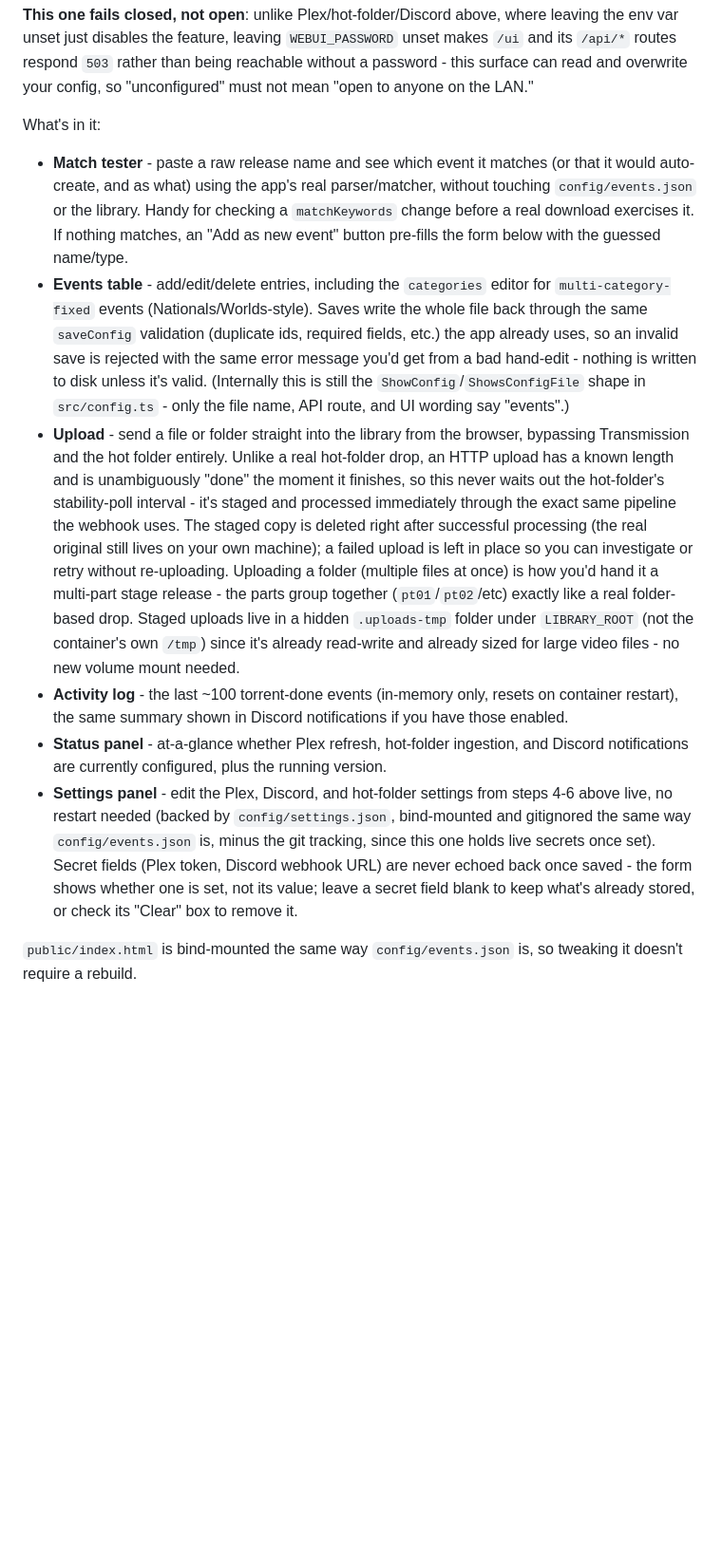
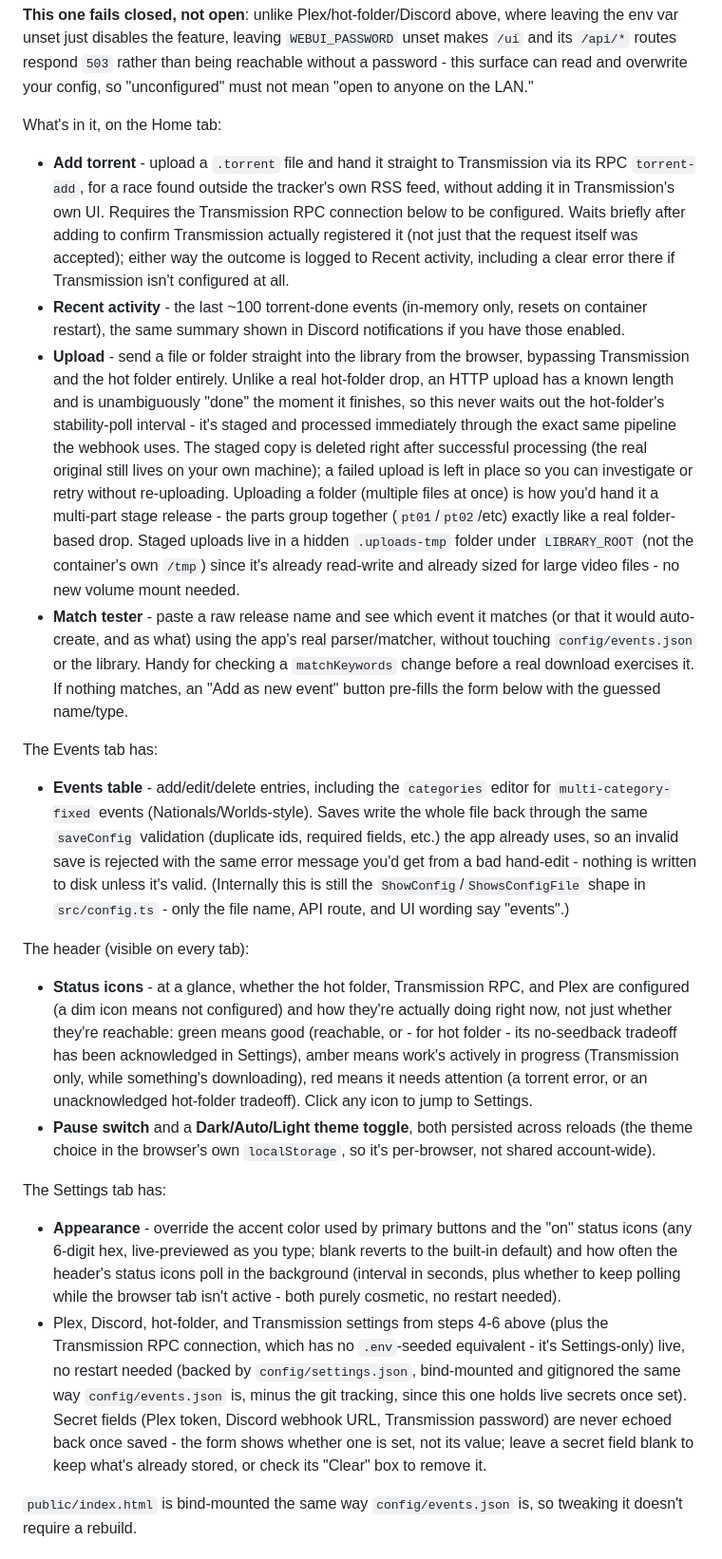
Before and after one commit to nordada/domestique, a Markdown page: README.md, the part around one of its changes. Shown at 95% size. Drawn GitHub-style; blank space fills up the shorter version.

Commit message:
Update README's web UI docs and screenshots for the redesign
The "Optional: web UI" section predated the theme toggle, accent color,
status polling, and Add-torrent feature - rewrote it by tab to match
current behavior, including the new traffic-light status-icon colors.
Recaptured all three screenshots against the live app; the old ones still
showed the pre-redesign header/layout/colors.

```diff
--- a/README.md
+++ b/README.md
@@ -450,21 +454,18 @@ rather than being reachable without a password - this surface can read and
 overwrite your config, so "unconfigured" must not mean "open to anyone on
 the LAN."
 
-What's in it:
-- **Match tester** - paste a raw release name and see which event it
-  matches (or that it would auto-create, and as what) using the app's real
-  parser/matcher, without touching `config/events.json` or the library. Handy
-  for checking a `matchKeywords` change before a real download exercises it.
-  If nothing matches, an "Add as new event" button pre-fills the form below
-  with the guessed name/type.
-- **Events table** - add/edit/delete entries, including the `categories`
-  editor for `multi-category-fixed` events (Nationals/Worlds-style). Saves
-  write the whole file back through the same `saveConfig` validation
-  (duplicate ids, required fields, etc.) the app already uses, so an invalid
-  save is rejected with the same error message you'd get from a bad
-  hand-edit - nothing is written to disk unless it's valid. (Internally this
-  is still the `ShowConfig`/`ShowsConfigFile` shape in `src/config.ts` - only
-  the file name, API route, and UI wording say "events".)
+What's in it, on the Home tab:
+- **Add torrent** - upload a `.torrent` file and hand it straight to
+  Transmission via its RPC `torrent-add`, for a race found outside the
+  tracker's own RSS feed, without adding it in Transmission's own UI.
+  Requires the Transmission RPC connection below to be configured. Waits
+  briefly after adding to confirm Transmission actually registered it (not
+  just that the request itself was accepted); either way the outcome is
+  logged to Recent activity, including a clear error there if Transmission
+  isn't configured at all.
+- **Recent activity** - the last ~100 torrent-done events (in-memory only,
+  resets on container restart), the same summary shown in Discord
+  notifications if you have those enabled.
 - **Upload** - send a file or folder straight into the library from the
   browser, bypassing Transmission and the hot folder entirely. Unlike a real
   hot-folder drop, an HTTP upload has a known length and is unambiguously
@@ -479,19 +480,52 @@ What's in it:
   live in a hidden `.uploads-tmp` folder under `LIBRARY_ROOT` (not the
   container's own `/tmp`) since it's already read-write and already sized
   for large video files - no new volume mount needed.
-- **Activity log** - the last ~100 torrent-done events (in-memory only,
-  resets on container restart), the same summary shown in Discord
-  notifications if you have those enabled.
-- **Status panel** - at-a-glance whether Plex refresh, hot-folder ingestion,
-  and Discord notifications are currently configured, plus the running
-  version.
-- **Settings panel** - edit the Plex, Discord, and hot-folder settings from
-  steps 4-6 above live, no restart needed (backed by `config/settings.json`,
-  bind-mounted and gitignored the same way `config/events.json` is, minus the
-  git tracking, since this one holds live secrets once set). Secret fields
-  (Plex token, Discord webhook URL) are never echoed back once saved - the
-  form shows whether one is set, not its value; leave a secret field blank to
-  keep what's already stored, or check its "Clear" box to remove it.
+- **Match tester** - paste a raw release name and see which event it
+  matches (or that it would auto-create, and as what) using the app's real
+  parser/matcher, without touching `config/events.json` or the library. Handy
+  for checking a `matchKeywords` change before a real download exercises it.
+  If nothing matches, an "Add as new event" button pre-fills the form below
+  with the guessed name/type.
+
+The Events tab has:
+- **Events table** - add/edit/delete entries, including the `categories`
+  editor for `multi-category-fixed` events (Nationals/Worlds-style). Saves
+  write the whole file back through the same `saveConfig` validation
+  (duplicate ids, required fields, etc.) the app already uses, so an invalid
+  save is rejected with the same error message you'd get from a bad
+  hand-edit - nothing is written to disk unless it's valid. (Internally this
+  is still the `ShowConfig`/`ShowsConfigFile` shape in `src/config.ts` - only
+  the file name, API route, and UI wording say "events".)
+
+The header (visible on every tab):
+- **Status icons** - at a glance, whether the hot folder, Transmission RPC,
+  and Plex are configured (a dim icon means not configured) and how they're
+  actually doing right now, not just whether they're reachable: green means
+  good (reachable, or - for hot folder - its no-seedback tradeoff has been
+  acknowledged in Settings), amber means work's actively in progress
+  (Transmission only, while something's downloading), red means it needs
+  attention (a torrent error, or an unacknowledged hot-folder tradeoff).
+  Click any icon to jump to Settings.
+- **Pause switch** and a **Dark/Auto/Light theme toggle**, both persisted
+  across reloads (the theme choice in the browser's own `localStorage`, so
+  it's per-browser, not shared account-wide).
+
+The Settings tab has:
+- **Appearance** - override the accent color used by primary buttons and
+  the "on" status icons (any 6-digit hex, live-previewed as you type; blank
+  reverts to the built-in default) and how often the header's status icons
+  poll in the background (interval in seconds, plus whether to keep polling
+  while the browser tab isn't active - both purely cosmetic, no restart
+  needed).
+- Plex, Discord, hot-folder, and Transmission settings from steps 4-6 above
+  (plus the Transmission RPC connection, which has no `.env`-seeded
+  equivalent - it's Settings-only) live, no restart needed (backed by
+  `config/settings.json`, bind-mounted and gitignored the same way
+  `config/events.json` is, minus the git tracking, since this one holds live
+  secrets once set). Secret fields (Plex token, Discord webhook URL,
+  Transmission password) are never echoed back once saved - the form shows
+  whether one is set, not its value; leave a secret field blank to keep
+  what's already stored, or check its "Clear" box to remove it.
 
 `public/index.html` is bind-mounted the same way `config/events.json` is, so
 tweaking it doesn't require a rebuild.
```
Also changed, not shown: other parts of README.md (+12 -8 lines), docs/screenshots/events.png, docs/screenshots/home.png, docs/screenshots/settings.png, 1 other file.
